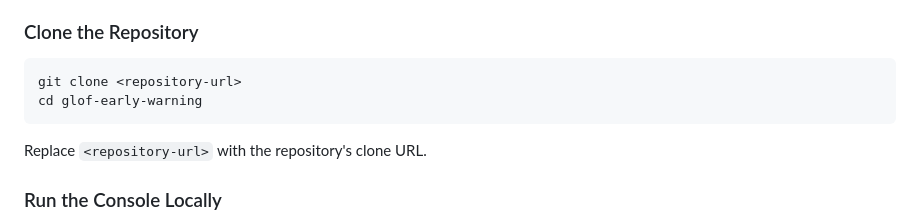
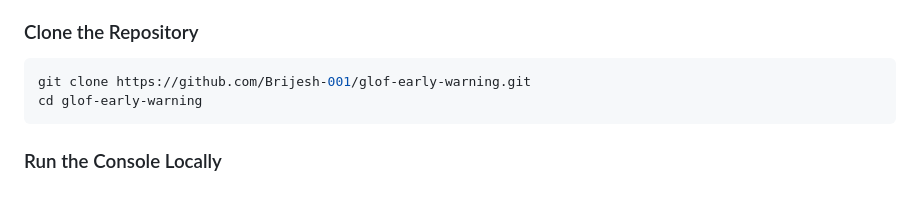
Before and after one commit to Brijesh-001/glof-early-warning, a Markdown page: README.md, the part around the change. GitHub-like rendering; blank space fills up the shorter version.

Commit message:
Fix clone command in README
Updated the clone command in the README with the actual repository URL and removed the placeholder instruction.

````diff
--- a/README.md
+++ b/README.md
@@ -166,11 +166,9 @@ The dashboard is a static website and does not require a dedicated application s
 ### Clone the Repository
 
 ```bash
-git clone <repository-url>
+git clone https://github.com/Brijesh-001/glof-early-warning.git
 cd glof-early-warning
 ```
-
-Replace `<repository-url>` with the repository's clone URL.
 
 ### Run the Console Locally
 
````
